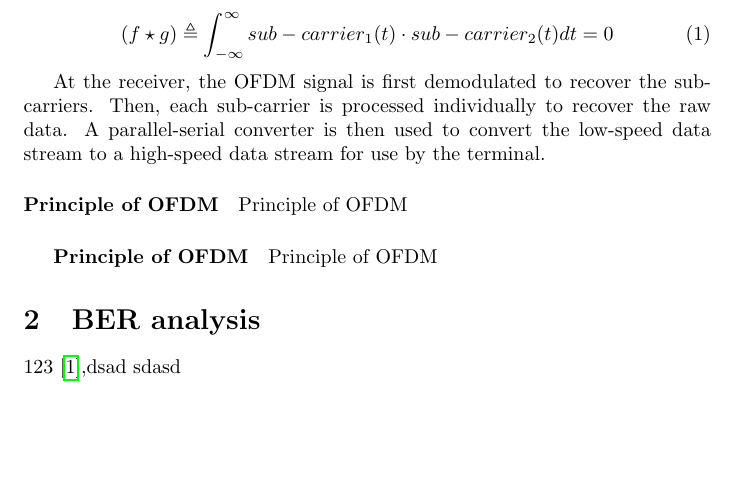
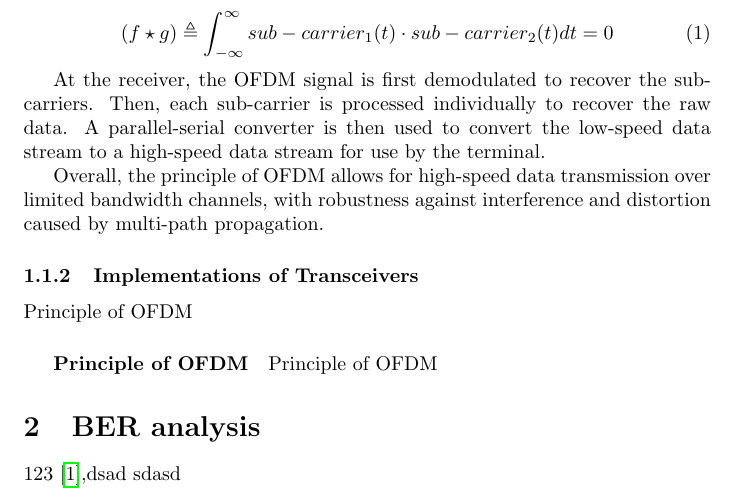
Before and after one commit to BenjiaH/Overleaf-EEEE3087-CW1, a LaTeX paper (main.tex): part of page 5 of 5 before the commit and part of page 5 of 6 after it, cut so that both start at the same text, the shorter picture padded with empty space. Compiled offline with pdfLaTeX.

Commit message:
Updates from Overleaf

```diff
--- a/main.tex
+++ b/main.tex
@@ -73,5 +73,7 @@ In order to make there sub-carriers orthogonal to each other or not overlap each
 
 At the receiver, the OFDM signal is first demodulated to recover the sub-carriers. Then, each sub-carrier is processed individually to recover the raw data. A parallel-serial converter is then used to convert the low-speed data stream to a high-speed data stream for use by the terminal.
 
-\paragraph{Principle of OFDM}
+Overall, the principle of OFDM allows for high-speed data transmission over limited bandwidth channels, with robustness against interference and distortion caused by multi-path propagation.
+
+\subsubsection{Implementations of Transceivers}
 Principle of OFDM
@@ -78,3 +85,5 @@ Principle of OFDM
+  \label{fig:env}
+\end{figure}
 
 \subparagraph{Principle of OFDM}
 Principle of OFDM
```
Also changed, not shown: images/OFDM_transceiver.pdf (added), images/subcarriers.png (added), main.tex (5 more changed lines).
